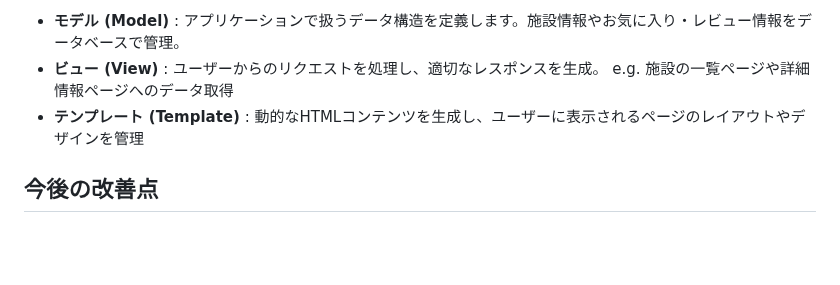
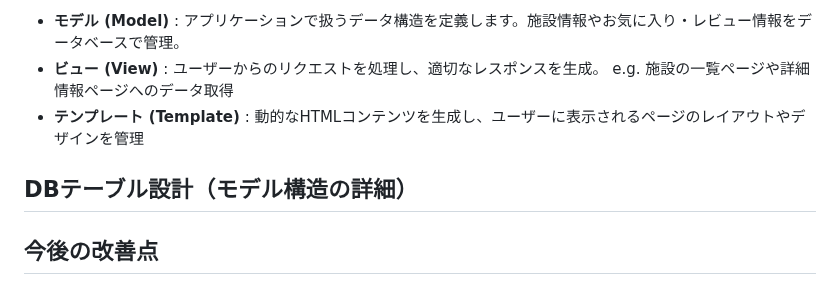
Before and after one commit to o1-mat/tokushima-sauna, a Markdown page: README.md, the part around the change. Drawn GitHub-style; blank space fills up the shorter version.

```diff
--- a/README.md
+++ b/README.md
@@ -59,6 +59,10 @@ e.g. 施設の一覧ページや詳細情報ページへのデータ取得
 - **テンプレート (Template)** : 動的なHTMLコンテンツを生成し、ユーザーに表示されるページのレイアウトやデザインを管理
 
 
+## DBテーブル設計（モデル構造の詳細）
+
+
+
 ## 今後の改善点
 - **マップ機能** : 現在地や指定エリア周辺のサウナ施設を地図上に表示する機能を追加。
 - **評価ランキング機能** : 全施設の評価スコアを集計し、トップ５などのランキング形式で表示する機能を追加。
```
